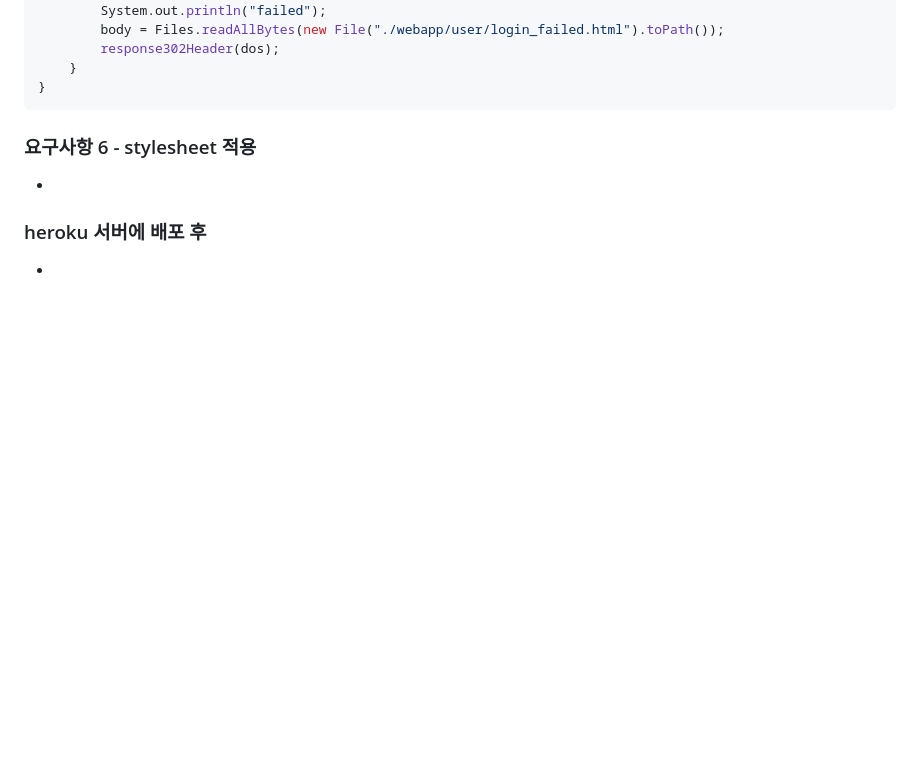
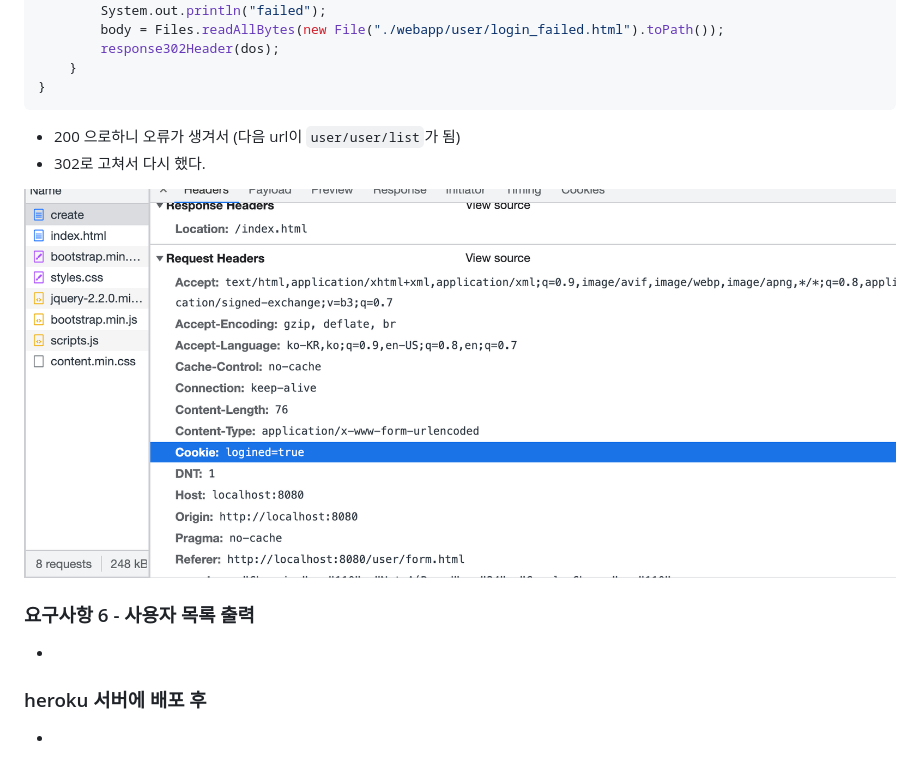
Before and after one commit to slipp/web-application-server, a Markdown page: README.md, the part around the change. GitHub-like rendering; pictures changed too: readme_assets/img_1.png (added); blank space fills up the shorter version.

Commit message:
Fix (요구사항5) : 로그인 오류 수정
200 응답 -> 302 응답으로 바꿈

````diff
--- a/README.md
+++ b/README.md
@@ -266,8 +266,12 @@ case "/user/login" -> {     // 로그인
     }
 }
 ```
+- 200 으로하니 오류가 생겨서 (다음 url이 `user/user/list`가 됨)
+- 302로 고쳐서 다시 했다.
 
-### 요구사항 6 - stylesheet 적용
+![img_1.png](readme_assets/img_1.png)
+
+### 요구사항 6 - 사용자 목록 출력
 *
 
 ### heroku 서버에 배포 후
````
Also changed, not shown: readme_assets/img.png (renamed from img.png), 1 other file.
